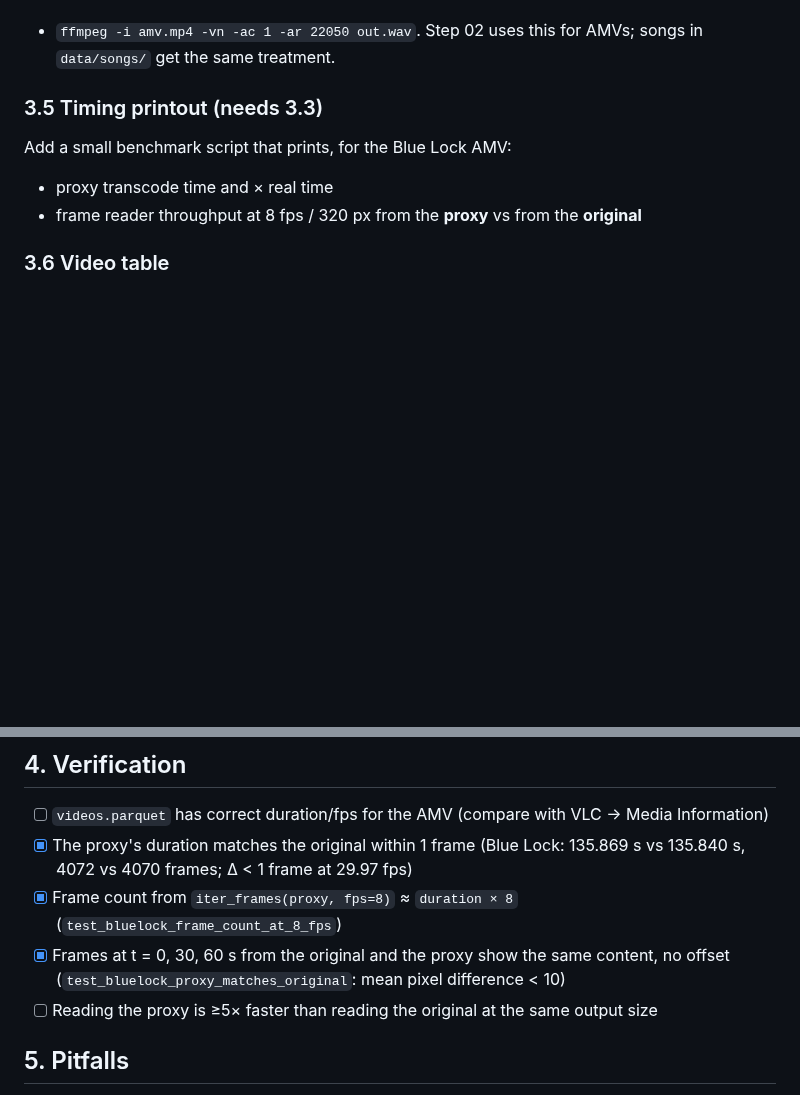
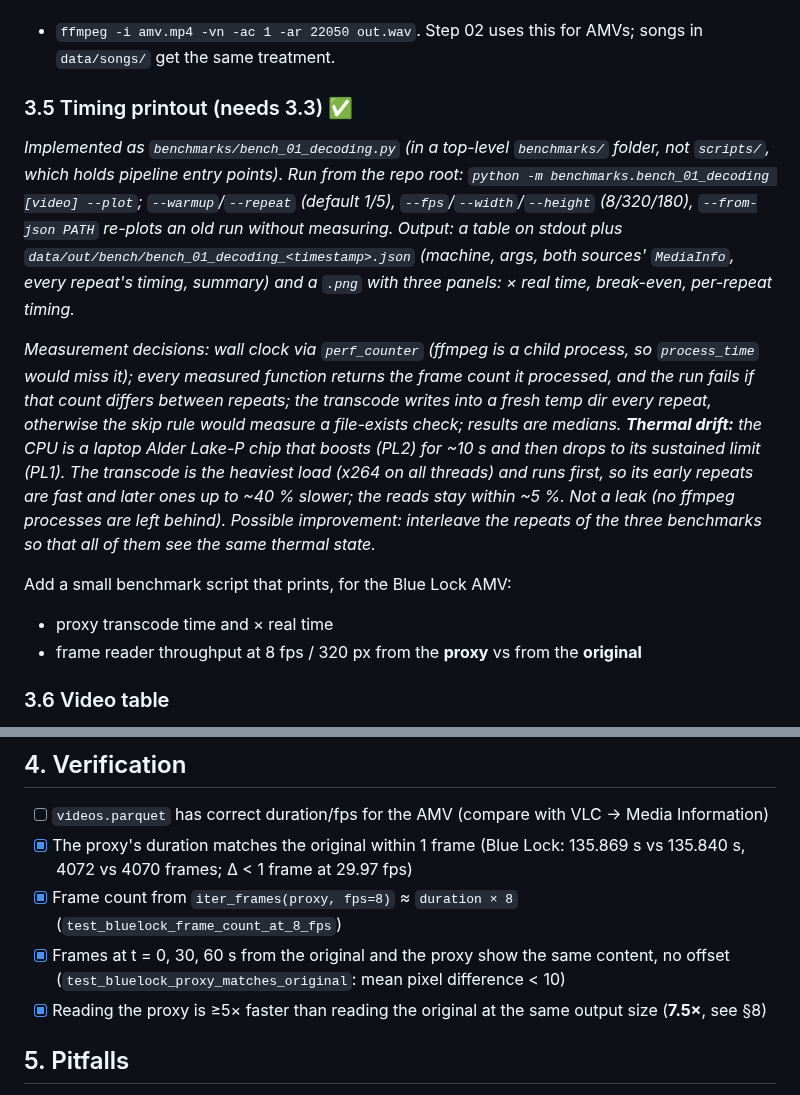
Before and after one commit to FlyperLG/amv-generator, a Markdown page: docs/01-decoding-and-proxies/README.md, 2 parts joined by grey strips. GitHub-like rendering; blank space fills up the shorter version.

```diff
--- a/docs/01-decoding-and-proxies/README.md
+++ b/docs/01-decoding-and-proxies/README.md
@@ -80,7 +80,11 @@ Typical calls later:
 *Implemented as `make_audio_proxy(in_path, out_dir) -> Path`, sharing `_ffmpeg_to_file` with `make_video_proxy` (renamed from `run_proxy_transcode`). Both kinds also write a `<name>.json` sidecar (`source`, `task`, `ffmpeg_args`; written before the media file is renamed into place, so an existing proxy always has one), and `audio_proxy_path` / `video_proxy_path` compute the cached path without running ffmpeg (for 3.6 and cleanup).*
 - `ffmpeg -i amv.mp4 -vn -ac 1 -ar 22050 out.wav`. Step 02 uses this for AMVs; songs in `data/songs/` get the same treatment.
 
-### 3.5 Timing printout (needs 3.3)
+### 3.5 Timing printout (needs 3.3) ✅
+*Implemented as `benchmarks/bench_01_decoding.py` (in a top-level `benchmarks/` folder, not `scripts/`, which holds pipeline entry points). Run from the repo root: `python -m benchmarks.bench_01_decoding [video] --plot`; `--warmup`/`--repeat` (default 1/5), `--fps`/`--width`/`--height` (8/320/180), `--from-json PATH` re-plots an old run without measuring. Output: a table on stdout plus `data/out/bench/bench_01_decoding_<timestamp>.json` (machine, args, both sources' `MediaInfo`, every repeat's timing, summary) and a `.png` with three panels: × real time, break-even, per-repeat timing.*
+
+*Measurement decisions: wall clock via `perf_counter` (ffmpeg is a child process, so `process_time` would miss it); every measured function returns the frame count it processed, and the run fails if that count differs between repeats; the transcode writes into a fresh temp dir every repeat, otherwise the skip rule would measure a file-exists check; results are medians. **Thermal drift:** the CPU is a laptop Alder Lake-P chip that boosts (PL2) for ~10 s and then drops to its sustained limit (PL1). The transcode is the heaviest load (x264 on all threads) and runs first, so its early repeats are fast and later ones up to ~40 % slower; the reads stay within ~5 %. Not a leak (no ffmpeg processes are left behind). Possible improvement: interleave the repeats of the three benchmarks so that all of them see the same thermal state.*
+
 Add a small benchmark script that prints, for the Blue Lock AMV:
 - proxy transcode time and × real time
 - frame reader throughput at 8 fps / 320 px from the **proxy** vs from the **original**
@@ -97,7 +101,7 @@ Add a small benchmark script that prints, for the Blue Lock AMV:
 - [x] The proxy's duration matches the original within 1 frame (Blue Lock: 135.869 s vs 135.840 s, 4072 vs 4070 frames; Δ < 1 frame at 29.97 fps)
 - [x] Frame count from `iter_frames(proxy, fps=8)` ≈ `duration × 8` (`test_bluelock_frame_count_at_8_fps`)
 - [x] Frames at t = 0, 30, 60 s from the original and the proxy show the same content, no offset (`test_bluelock_proxy_matches_original`: mean pixel difference < 10)
-- [ ] Reading the proxy is ≥5× faster than reading the original at the same output size
+- [x] Reading the proxy is ≥5× faster than reading the original at the same output size (**7.5×**, see §8)
 
 ## 5. Pitfalls
 
```
Also changed, not shown: other parts of docs/01-decoding-and-proxies/README.md (+20 -6 lines), docs/00-setup/README.md (+1 -0 lines), docs/README.md (+1 -1 lines), docs/01-decoding-and-proxies/img/bench_01_decoding.png (added), 4 other files.
